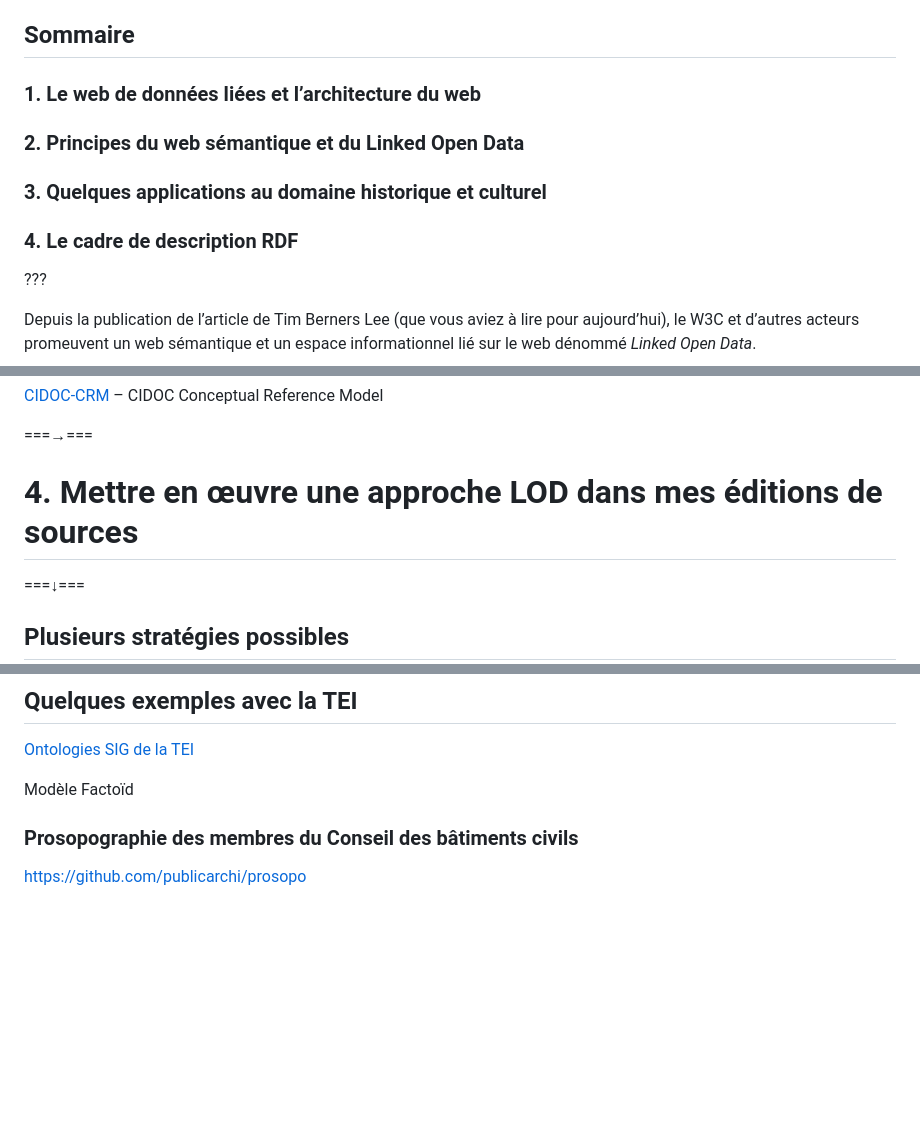
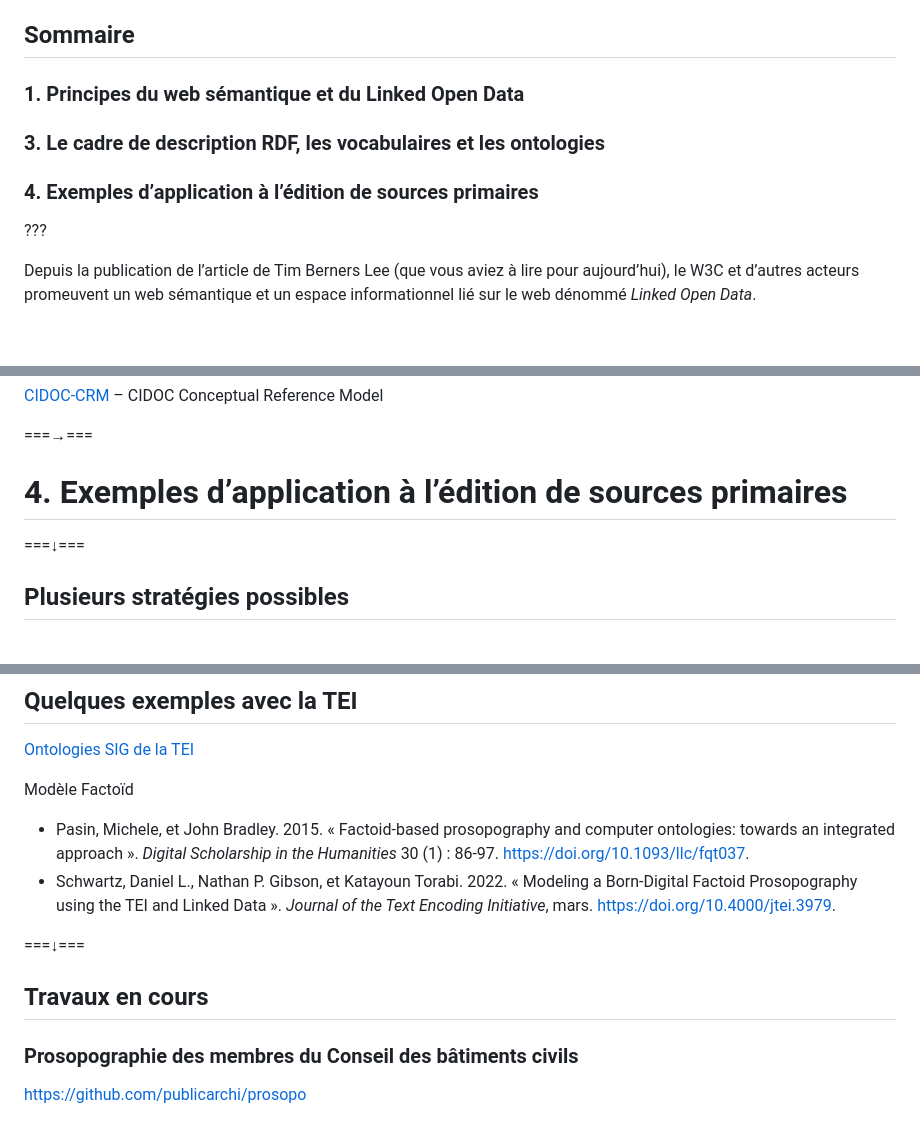
Before and after one commit to publicarchi/nfnum2023, a Markdown page: cours.md, 3 parts joined by grey strips. Rendered like a GitHub page; blank space fills up the shorter version.

```diff
--- a/cours.md
+++ b/cours.md
@@ -122,13 +122,11 @@ Le cours se déroule en trois séances intensives qui associent étroitement la
 
 ## Sommaire
 
-### 1. Le web de données liées et l’architecture du web
-
-### 2. Principes du web sémantique et du Linked Open Data
-
-### 3. Quelques applications au domaine historique et culturel
-
-### 4. Le cadre de description RDF
+### 1. Principes du web sémantique et du Linked Open Data
+
+### 3. Le cadre de description RDF, les vocabulaires et les ontologies
+
+### 4. Exemples d’application à l’édition de sources primaires
 
 ???
 
@@ -2539,7 +2537,7 @@ cf. [WebVOWL: Web-based Visualization of Ontologies](http://vowl.visualdataweb.o
 
 ===→===
 
-# 4. Mettre en œuvre une approche LOD dans mes éditions de sources
+# 4. Exemples d’application à l’édition de sources primaires
 
 ===↓===
 
@@ -2560,6 +2558,13 @@ cf. [WebVOWL: Web-based Visualization of Ontologies](http://vowl.visualdataweb.o
 [Ontologies SIG de la TEI](https://tei-c.org/activities/sig/ontologies/)
 
 Modèle Factoïd
+
+- Pasin, Michele, et John Bradley. 2015. « Factoid-based prosopography and computer ontologies: towards an integrated approach ». *Digital Scholarship in the Humanities* 30 (1) : 86‑97. https://doi.org/10.1093/llc/fqt037.
+- Schwartz, Daniel L., Nathan P. Gibson, et Katayoun Torabi. 2022. « Modeling a Born-Digital Factoid Prosopography using the TEI and Linked Data ». *Journal of the Text Encoding Initiative*, mars. https://doi.org/10.4000/jtei.3979.
+
+===↓===
+
+## Travaux en cours
 
 ### Prosopographie des membres du Conseil des bâtiments civils
 
```
